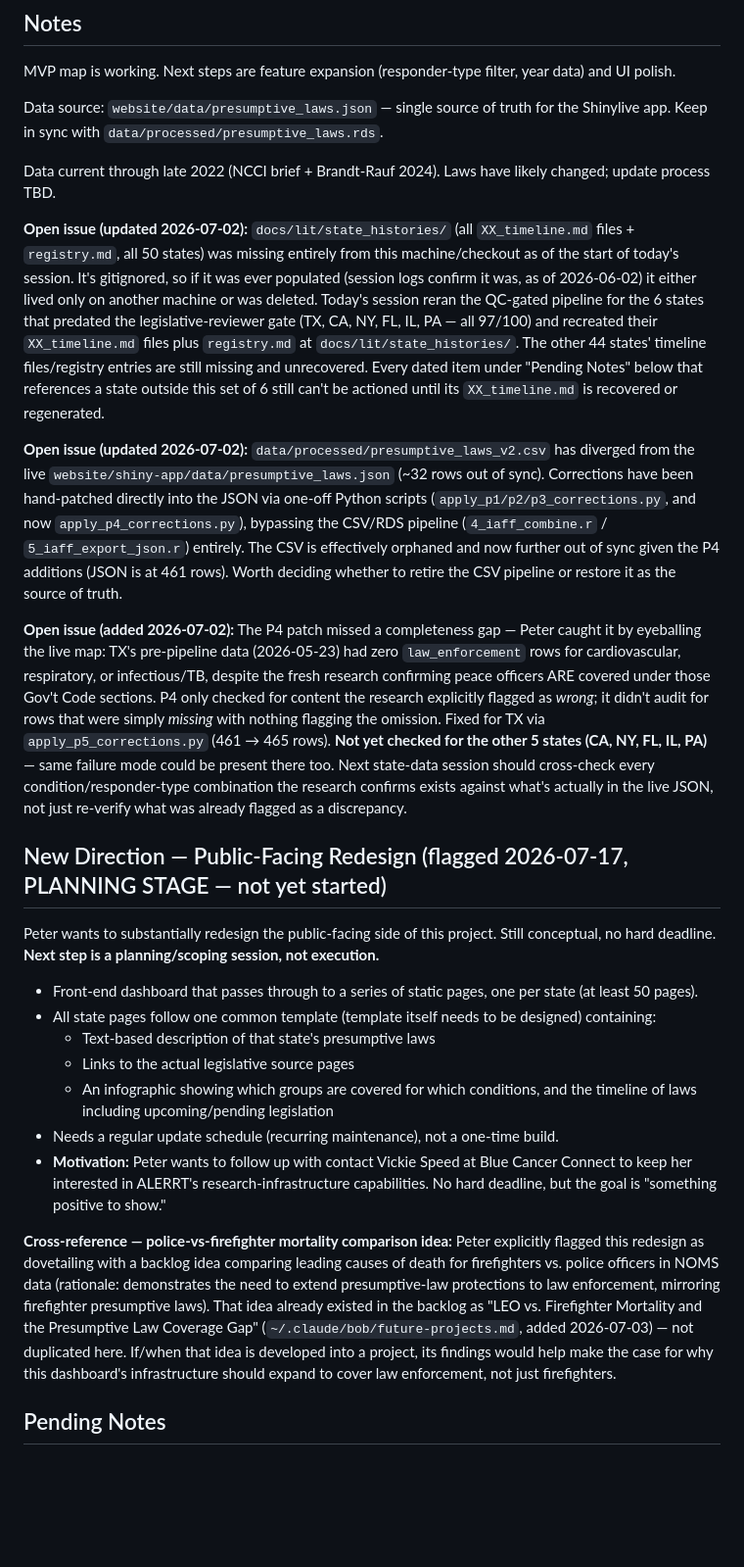
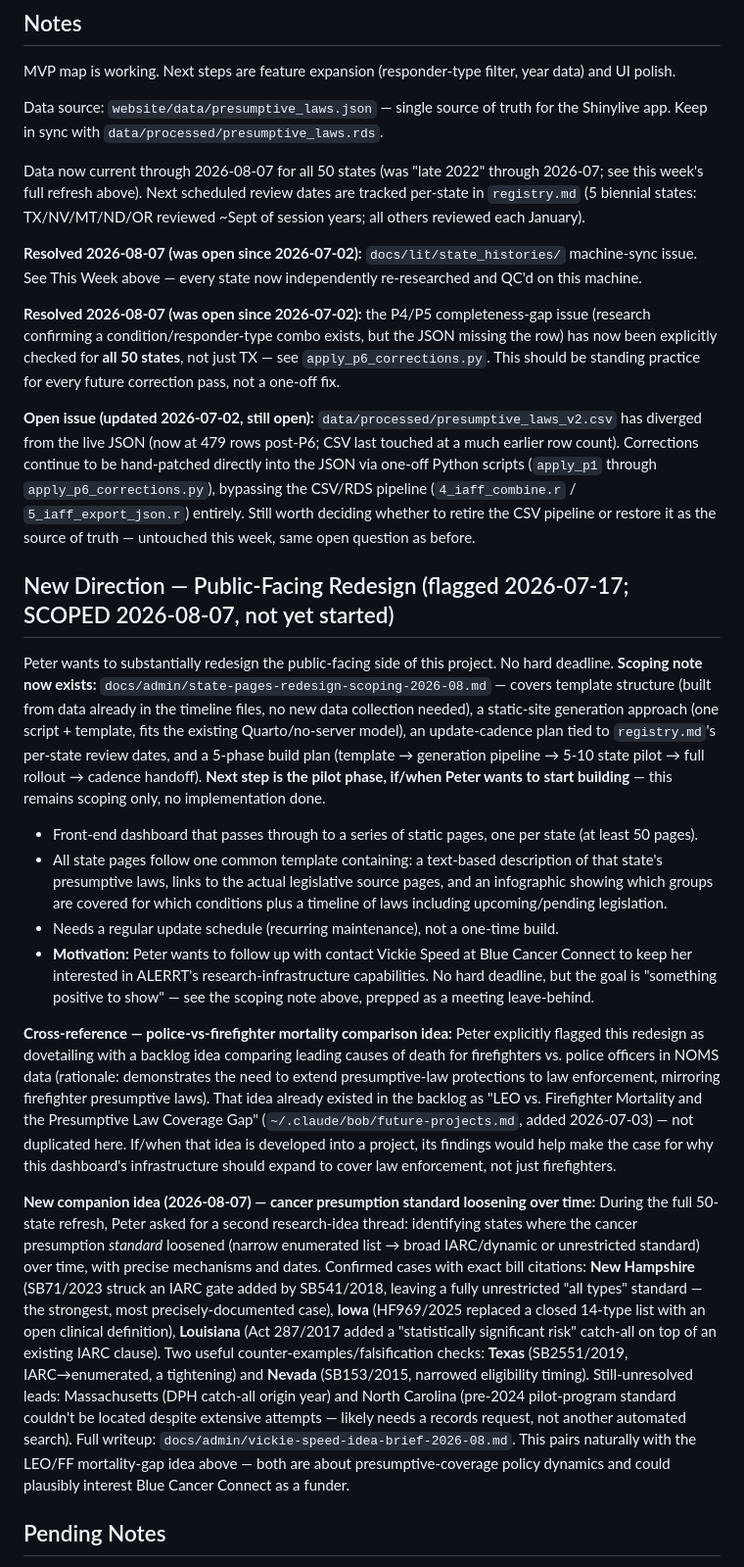
Before and after one commit to ALERRT-Research/PROJ_presumptive_laws, a Markdown page: bob.md, the part around one of its changes. Shown at 98% size. Drawn GitHub-style; blank space fills up the shorter version.

```diff
--- a/bob.md
+++ b/bob.md
@@ -50,27 +52,26 @@ MVP map is working. Next steps are feature expansion (responder-type filter, yea
 
 Data source: `website/data/presumptive_laws.json` — single source of truth for the Shinylive app. Keep in sync with `data/processed/presumptive_laws.rds`.
 
-Data current through late 2022 (NCCI brief + Brandt-Rauf 2024). Laws have likely changed; update process TBD.
+Data now current through 2026-08-07 for all 50 states (was "late 2022" through 2026-07; see this week's full refresh above). Next scheduled review dates are tracked per-state in `registry.md` (5 biennial states: TX/NV/MT/ND/OR reviewed ~Sept of session years; all others reviewed each January).
 
-**Open issue (updated 2026-07-02):** `docs/lit/state_histories/` (all `XX_timeline.md` files + `registry.md`, all 50 states) was missing entirely from this machine/checkout as of the start of today's session. It's gitignored, so if it was ever populated (session logs confirm it was, as of 2026-06-02) it either lived only on another machine or was deleted. Today's session reran the QC-gated pipeline for the 6 states that predated the legislative-reviewer gate (TX, CA, NY, FL, IL, PA — all 97/100) and recreated their `XX_timeline.md` files plus `registry.md` at `docs/lit/state_histories/`. The other 44 states' timeline files/registry entries are still missing and unrecovered. Every dated item under "Pending Notes" below that references a state outside this set of 6 still can't be actioned until its `XX_timeline.md` is recovered or regenerated.
+**Resolved 2026-08-07 (was open since 2026-07-02):** `docs/lit/state_histories/` machine-sync issue. See This Week above — every state now independently re-researched and QC'd on this machine.
 
-**Open issue (updated 2026-07-02):** `data/processed/presumptive_laws_v2.csv` has diverged from the live `website/shiny-app/data/presumptive_laws.json` (~32 rows out of sync). Corrections have been hand-patched directly into the JSON via one-off Python scripts (`apply_p1/p2/p3_corrections.py`, and now `apply_p4_corrections.py`), bypassing the CSV/RDS pipeline (`4_iaff_combine.r` / `5_iaff_export_json.r`) entirely. The CSV is effectively orphaned and now further out of sync given the P4 additions (JSON is at 461 rows). Worth deciding whether to retire the CSV pipeline or restore it as the source of truth.
+**Resolved 2026-08-07 (was open since 2026-07-02):** the P4/P5 completeness-gap issue (research confirming a condition/responder-type combo exists, but the JSON missing the row) has now been explicitly checked for **all 50 states**, not just TX — see `apply_p6_corrections.py`. This should be standing practice for every future correction pass, not a one-off fix.
 
-**Open issue (added 2026-07-02):** The P4 patch missed a completeness gap — Peter caught it by eyeballing the live map: TX's pre-pipeline data (2026-05-23) had zero `law_enforcement` rows for cardiovascular, respiratory, or infectious/TB, despite the fresh research confirming peace officers ARE covered under those Gov't Code sections. P4 only checked for content the research explicitly flagged as *wrong*; it didn't audit for rows that were simply *missing* with nothing flagging the omission. Fixed for TX via `apply_p5_corrections.py` (461 → 465 rows). **Not yet checked for the other 5 states (CA, NY, FL, IL, PA)** — same failure mode could be present there too. Next state-data session should cross-check every condition/responder-type combination the research confirms exists against what's actually in the live JSON, not just re-verify what was already flagged as a discrepancy.
+**Open issue (updated 2026-07-02, still open):** `data/processed/presumptive_laws_v2.csv` has diverged from the live JSON (now at 479 rows post-P6; CSV last touched at a much earlier row count). Corrections continue to be hand-patched directly into the JSON via one-off Python scripts (`apply_p1` through `apply_p6_corrections.py`), bypassing the CSV/RDS pipeline (`4_iaff_combine.r` / `5_iaff_export_json.r`) entirely. Still worth deciding whether to retire the CSV pipeline or restore it as the source of truth — untouched this week, same open question as before.
 
-## New Direction — Public-Facing Redesign (flagged 2026-07-17, PLANNING STAGE — not yet started)
+## New Direction — Public-Facing Redesign (flagged 2026-07-17; SCOPED 2026-08-07, not yet started)
 
-Peter wants to substantially redesign the public-facing side of this project. Still conceptual, no hard deadline. **Next step is a planning/scoping session, not execution.**
+Peter wants to substantially redesign the public-facing side of this project. No hard deadline. **Scoping note now exists:** `docs/admin/state-pages-redesign-scoping-2026-08.md` — covers template structure (built from data already in the timeline files, no new data collection needed), a static-site generation approach (one script + template, fits the existing Quarto/no-server model), an update-cadence plan tied to `registry.md`'s per-state review dates, and a 5-phase build plan (template → generation pipeline → 5-10 state pilot → full rollout → cadence handoff). **Next step is the pilot phase, if/when Peter wants to start building** — this remains scoping only, no implementation done.
 
 - Front-end dashboard that passes through to a series of static pages, one per state (at least 50 pages).
-- All state pages follow one common template (template itself needs to be designed) containing:
-  - Text-based description of that state's presumptive laws
-  - Links to the actual legislative source pages
-  - An infographic showing which groups are covered for which conditions, and the timeline of laws including upcoming/pending legislation
+- All state pages follow one common template containing: a text-based description of that state's presumptive laws, links to the actual legislative source pages, and an infographic showing which groups are covered for which conditions plus a timeline of laws including upcoming/pending legislation.
 - Needs a regular update schedule (recurring maintenance), not a one-time build.
-- **Motivation:** Peter wants to follow up with contact Vickie Speed at Blue Cancer Connect to keep her interested in ALERRT's research-infrastructure capabilities. No hard deadline, but the goal is "something positive to show."
+- **Motivation:** Peter wants to follow up with contact Vickie Speed at Blue Cancer Connect to keep her interested in ALERRT's research-infrastructure capabilities. No hard deadline, but the goal is "something positive to show" — see the scoping note above, prepped as a meeting leave-behind.
 
 **Cross-reference — police-vs-firefighter mortality comparison idea:** Peter explicitly flagged this redesign as dovetailing with a backlog idea comparing leading causes of death for firefighters vs. police officers in NOMS data (rationale: demonstrates the need to extend presumptive-law protections to law enforcement, mirroring firefighter presumptive laws). That idea already existed in the backlog as "LEO vs. Firefighter Mortality and the Presumptive Law Coverage Gap" (`~/.claude/bob/future-projects.md`, added 2026-07-03) — not duplicated here. If/when that idea is developed into a project, its findings would help make the case for why this dashboard's infrastructure should expand to cover law enforcement, not just firefighters.
 
+**New companion idea (2026-08-07) — cancer presumption standard loosening over time:** During the full 50-state refresh, Peter asked for a second research-idea thread: identifying states where the cancer presumption *standard* loosened (narrow enumerated list → broad IARC/dynamic or unrestricted standard) over time, with precise mechanisms and dates. Confirmed cases with exact bill citations: **New Hampshire** (SB71/2023 struck an IARC gate added by SB541/2018, leaving a fully unrestricted "all types" standard — the strongest, most precisely-documented case), **Iowa** (HF969/2025 replaced a closed 14-type list with an open clinical definition), **Louisiana** (Act 287/2017 added a "statistically significant risk" catch-all on top of an existing IARC clause). Two useful counter-examples/falsification checks: **Texas** (SB2551/2019, IARC→enumerated, a tightening) and **Nevada** (SB153/2015, narrowed eligibility timing). Still-unresolved leads: Massachusetts (DPH catch-all origin year) and North Carolina (pre-2024 pilot-program standard couldn't be located despite extensive attempts — likely needs a records request, not another automated search). Full writeup: `docs/admin/vickie-speed-idea-brief-2026-08.md`. This pairs naturally with the LEO/FF mortality-gap idea above — both are about presumptive-coverage policy dynamics and could plausibly interest Blue Cancer Connect as a funder.
+
 ## Pending Notes
 
```
Also changed, not shown: other parts of bob.md (+23 -16 lines).
